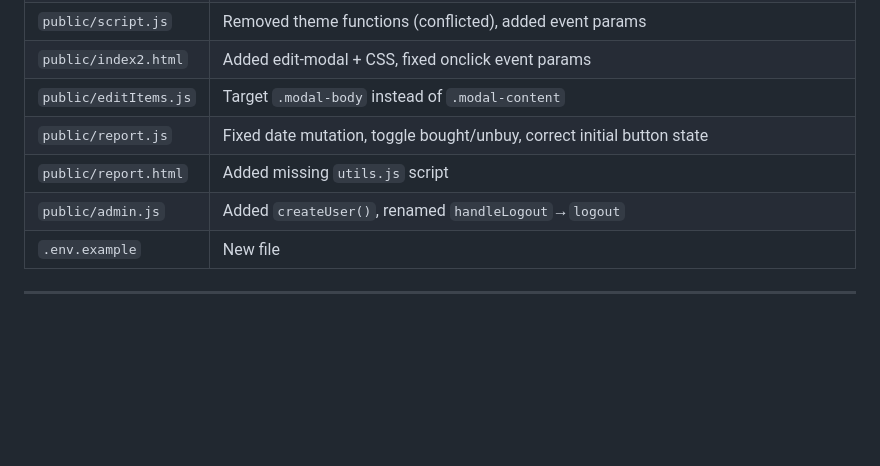
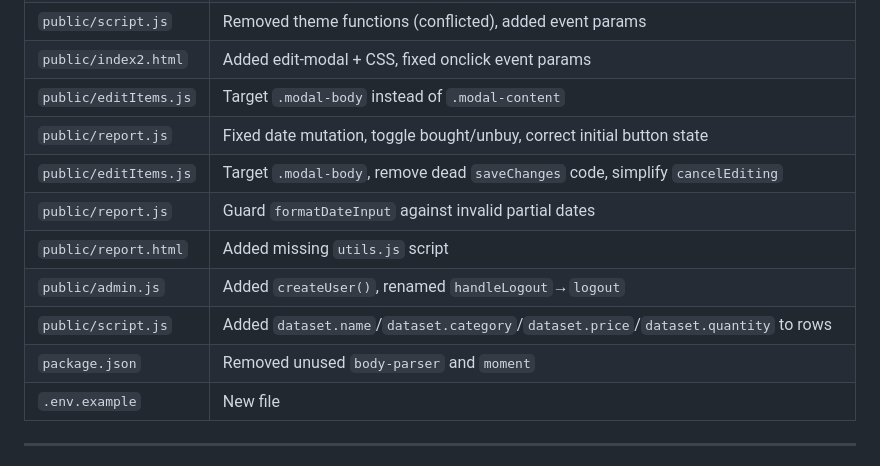
Before and after one commit to master-basic/shop-list, a Markdown page: progress-deepsek.md, the part around the change. Rendered like a GitHub page; blank space fills up the shorter version.

Commit message:
docs: update progress-deepsek with latest fixes

```diff
--- a/progress-deepsek.md
+++ b/progress-deepsek.md
@@ -248,8 +248,12 @@ New file with documented environment variables so new developers know what to co
 | `public/index2.html` | Added edit-modal + CSS, fixed onclick event params |
 | `public/editItems.js` | Target `.modal-body` instead of `.modal-content` |
 | `public/report.js` | Fixed date mutation, toggle bought/unbuy, correct initial button state |
+| `public/editItems.js` | Target `.modal-body`, remove dead `saveChanges` code, simplify `cancelEditing` |
+| `public/report.js` | Guard `formatDateInput` against invalid partial dates |
 | `public/report.html` | Added missing `utils.js` script |
 | `public/admin.js` | Added `createUser()`, renamed `handleLogout`→`logout` |
+| `public/script.js` | Added `dataset.name`/`dataset.category`/`dataset.price`/`dataset.quantity` to rows |
+| `package.json` | Removed unused `body-parser` and `moment` |
 | `.env.example` | New file |
 
 ---
```
